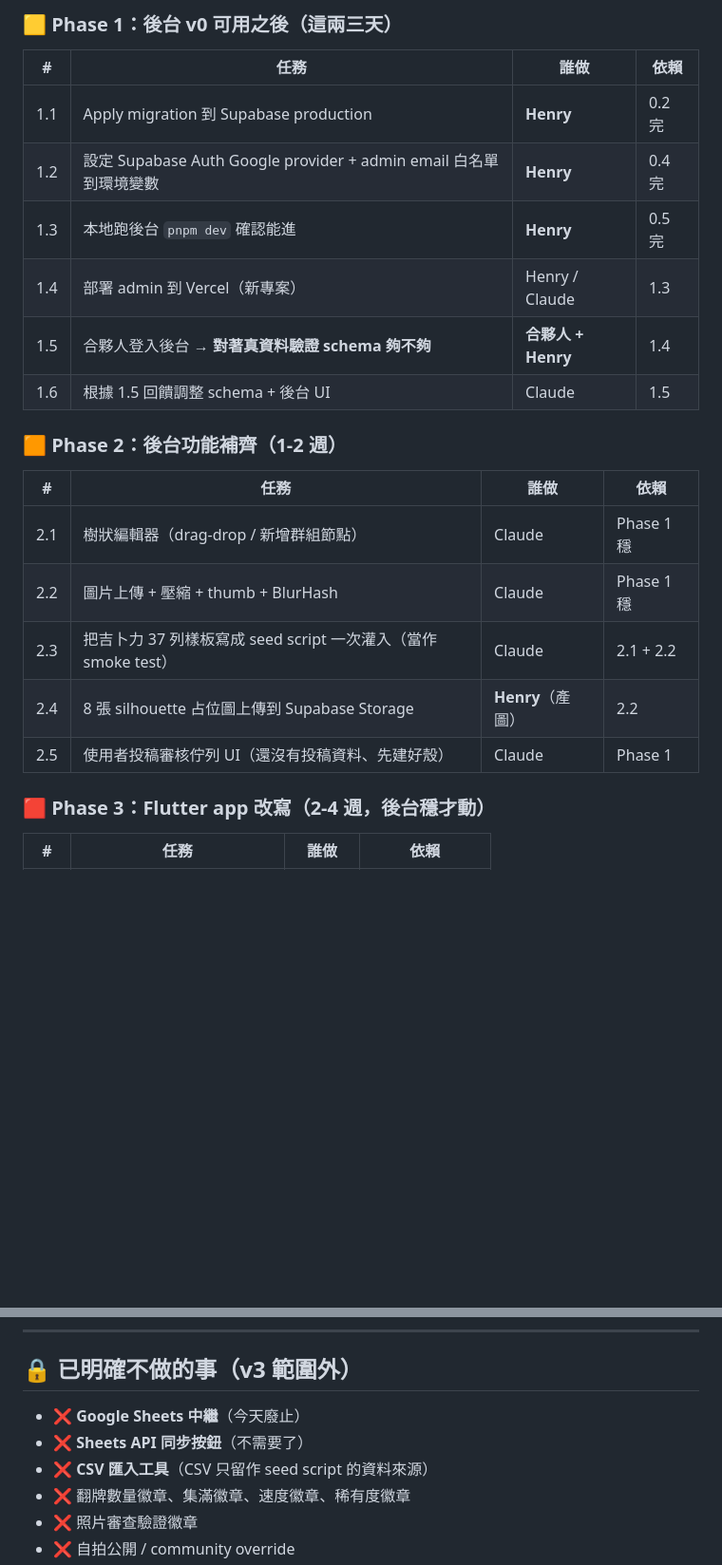
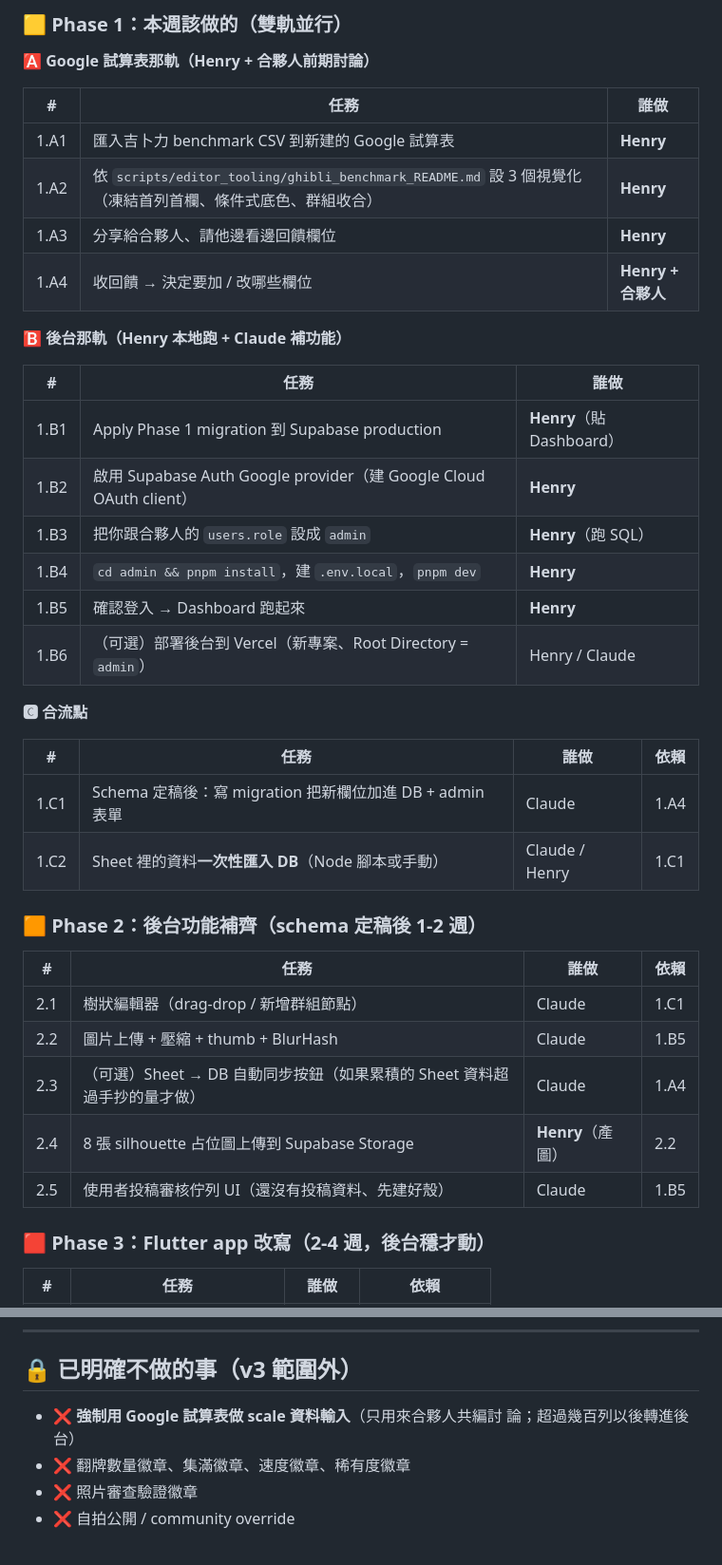
Before and after one commit to Chang-Shih-Yung/poster_app, a Markdown page: docs/v3-roadmap.md, 2 parts joined by grey strips. Shown at 95% size. Drawn GitHub-style; blank space fills up the shorter version.

```diff
--- a/docs/v3-roadmap.md
+++ b/docs/v3-roadmap.md
@@ -67,24 +70,42 @@ Claude 各自對照自己要負責的行動。
 
-### 🟨 Phase 1：後台 v0 可用之後（這兩三天）
+### 🟨 Phase 1：本週該做的（雙軌並行）
+
+**🅰 Google 試算表那軌（Henry + 合夥人前期討論）**
+
+| # | 任務 | 誰做 |
+|---|---|---|
+| 1.A1 | 匯入吉卜力 benchmark CSV 到新建的 Google 試算表 | **Henry** |
+| 1.A2 | 依 `scripts/editor_tooling/ghibli_benchmark_README.md` 設 3 個視覺化（凍結首列首欄、條件式底色、群組收合）| **Henry** |
+| 1.A3 | 分享給合夥人、請他邊看邊回饋欄位 | **Henry** |
+| 1.A4 | 收回饋 → 決定要加 / 改哪些欄位 | **Henry + 合夥人** |
+
+**🅱 後台那軌（Henry 本地跑 + Claude 補功能）**
+
+| # | 任務 | 誰做 |
+|---|---|---|
+| 1.B1 | Apply Phase 1 migration 到 Supabase production | **Henry**（貼 Dashboard）|
+| 1.B2 | 啟用 Supabase Auth Google provider（建 Google Cloud OAuth client）| **Henry** |
+| 1.B3 | 把你跟合夥人的 `users.role` 設成 `admin` | **Henry**（跑 SQL）|
+| 1.B4 | `cd admin && pnpm install`，建 `.env.local`，`pnpm dev` | **Henry** |
+| 1.B5 | 確認登入 → Dashboard 跑起來 | **Henry** |
+| 1.B6 | （可選）部署後台到 Vercel（新專案、Root Directory = `admin`）| Henry / Claude |
+
+**🅲 合流點**
 
 | # | 任務 | 誰做 | 依賴 |
 |---|---|---|---|
-| 1.1 | Apply migration 到 Supabase production | **Henry** | 0.2 完 |
-| 1.2 | 設定 Supabase Auth Google provider + admin email 白名單到環境變數 | **Henry** | 0.4 完 |
-| 1.3 | 本地跑後台 `pnpm dev` 確認能進 | **Henry** | 0.5 完 |
-| 1.4 | 部署 admin 到 Vercel（新專案）| Henry / Claude | 1.3 |
-| 1.5 | 合夥人登入後台 → **對著真資料驗證 schema 夠不夠**| **合夥人 + Henry** | 1.4 |
-| 1.6 | 根據 1.5 回饋調整 schema + 後台 UI | Claude | 1.5 |
+| 1.C1 | Schema 定稿後：寫 migration 把新欄位加進 DB + admin 表單 | Claude | 1.A4 |
+| 1.C2 | Sheet 裡的資料**一次性匯入 DB**（Node 腳本或手動）| Claude / Henry | 1.C1 |
 
-### 🟧 Phase 2：後台功能補齊（1-2 週）
+### 🟧 Phase 2：後台功能補齊（schema 定稿後 1-2 週）
 
 | # | 任務 | 誰做 | 依賴 |
 |---|---|---|---|
-| 2.1 | 樹狀編輯器（drag-drop / 新增群組節點）| Claude | Phase 1 穩 |
-| 2.2 | 圖片上傳 + 壓縮 + thumb + BlurHash | Claude | Phase 1 穩 |
-| 2.3 | 把吉卜力 37 列樣板寫成 seed script 一次灌入（當作 smoke test）| Claude | 2.1 + 2.2 |
+| 2.1 | 樹狀編輯器（drag-drop / 新增群組節點）| Claude | 1.C1 |
+| 2.2 | 圖片上傳 + 壓縮 + thumb + BlurHash | Claude | 1.B5 |
+| 2.3 | （可選）Sheet → DB 自動同步按鈕（如果累積的 Sheet 資料超過手抄的量才做）| Claude | 1.A4 |
 | 2.4 | 8 張 silhouette 占位圖上傳到 Supabase Storage | **Henry**（產圖）| 2.2 |
-| 2.5 | 使用者投稿審核佇列 UI（還沒有投稿資料、先建好殼）| Claude | Phase 1 |
+| 2.5 | 使用者投稿審核佇列 UI（還沒有投稿資料、先建好殼）| Claude | 1.B5 |
 
 ### 🟥 Phase 3：Flutter app 改寫（2-4 週，後台穩才動）
 
@@ -110,9 +131,8 @@ Claude 各自對照自己要負責的行動。
 
 ## 🔒 已明確**不做**的事（v3 範圍外）
 
-- ❌ **Google Sheets 中繼**（今天廢止）
-- ❌ **Sheets API 同步按鈕**（不需要了）
-- ❌ **CSV 匯入工具**（CSV 只留作 seed script 的資料來源）
+- ❌ **強制用 Google 試算表做 scale 資料輸入**（只用來合夥人共編討
+  論；超過幾百列以後轉進後台）
 - ❌ 翻牌數量徽章、集滿徽章、速度徽章、稀有度徽章
 - ❌ 照片審查驗證徽章
 - ❌ 自拍公開 / community override
```
Also changed, not shown: other parts of docs/v3-roadmap.md (+56 -42 lines).
